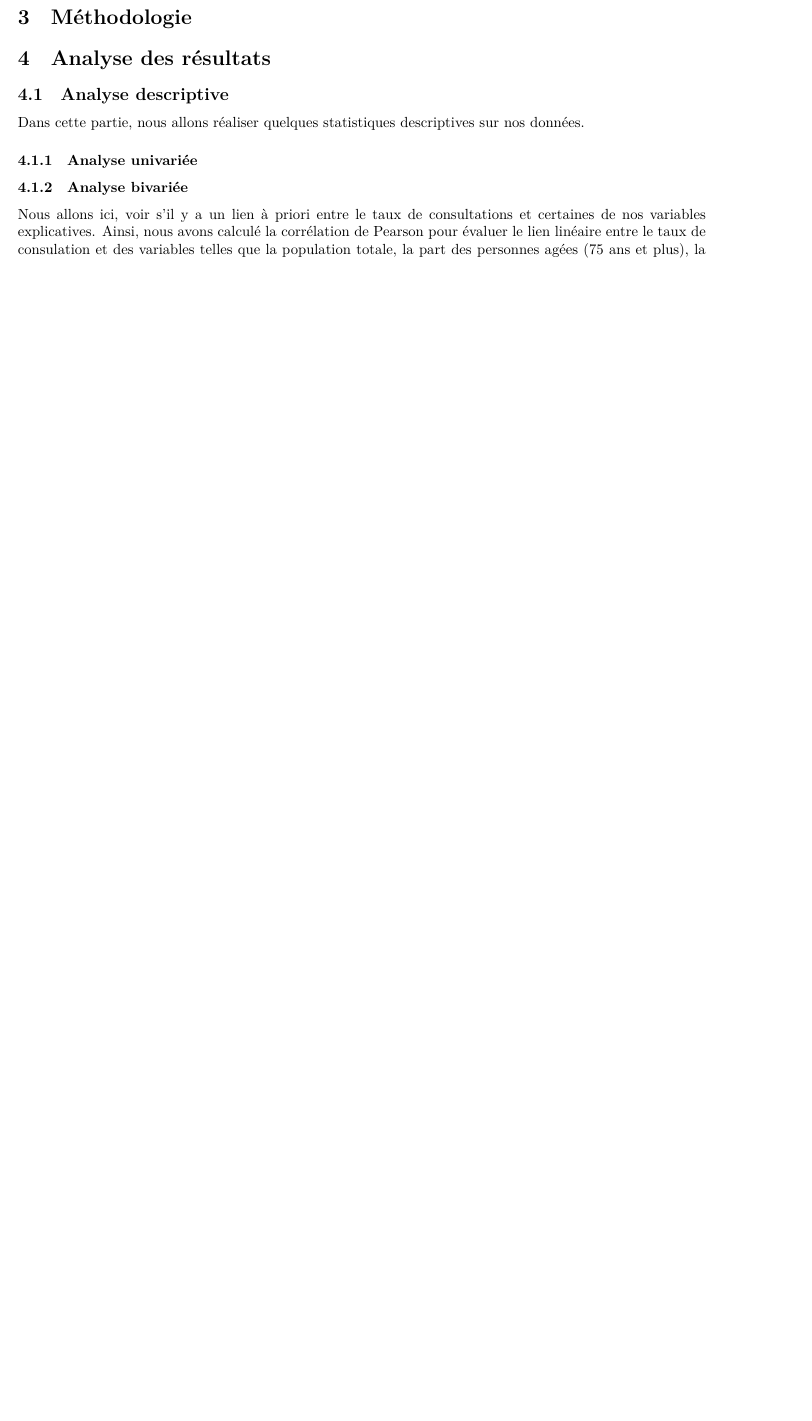
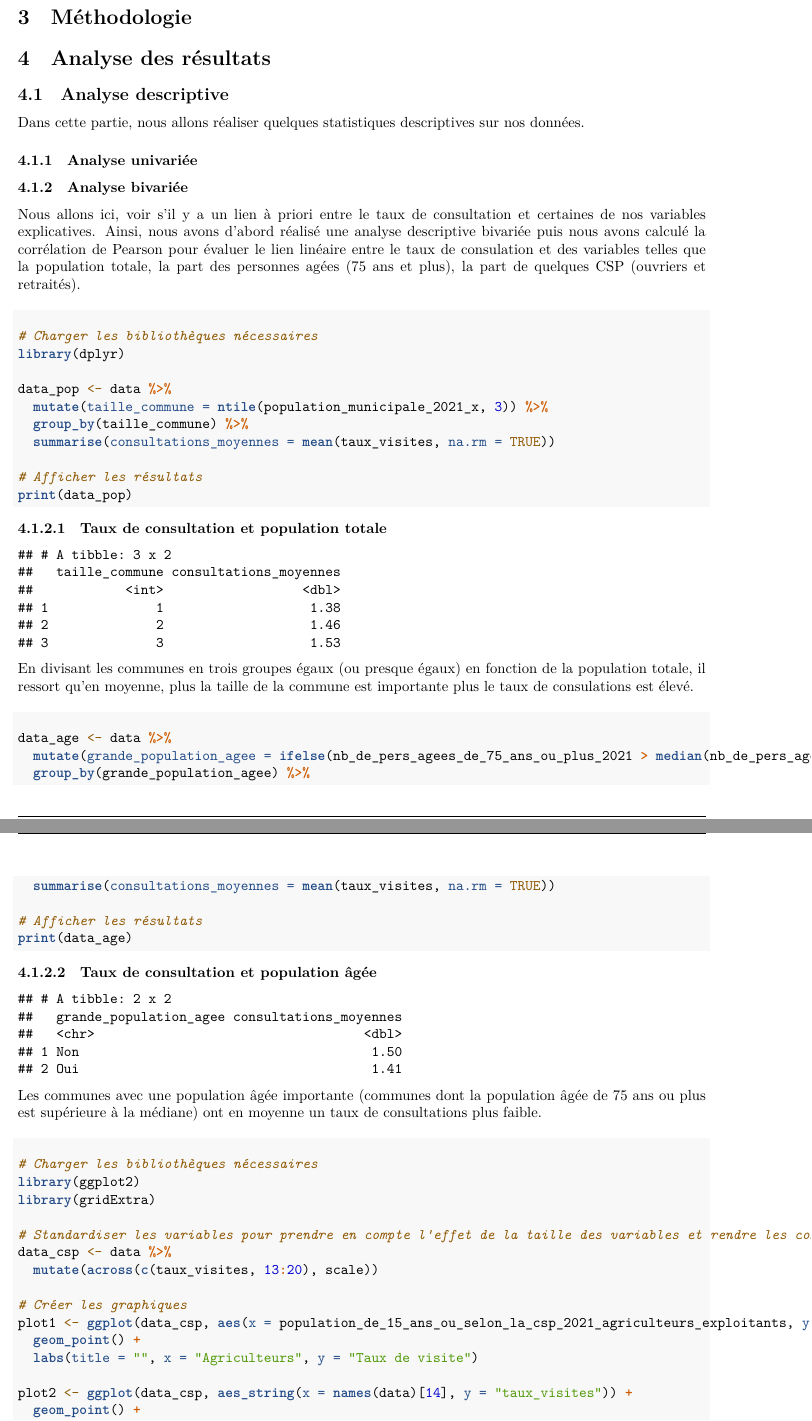
Before and after one commit to Richard-GOZAN/Projet-Stat-2A-Ensai, an R Markdown document (scripts/Rapport_Projet_Stat_Ensai.Rmd): part of page 5 of 7 before the commit and two parts of pages 5 and 6 of 9 after it, the two joined at a grey line, cut so that both start at the same text, the shorter picture padded with empty space. Rendered offline with R 4.5, knitr and Pandoc, then LaTeX, with nearby package versions.

Commit message:
Analyse bivariée et Formule de Haversine

````diff
--- a/scripts/Rapport_Projet_Stat_Ensai.Rmd
+++ b/scripts/Rapport_Projet_Stat_Ensai.Rmd
@@ -238,4 +238,76 @@ Dans cette partie, nous allons réaliser quelques statistiques descriptives sur
 
 ### Analyse bivariée
 
-Nous allons ici, voir s'il y a un lien à priori entre le taux de consultations et certaines de nos variables explicatives. Ainsi, nous avons calculé la corrélation de Pearson pour évaluer le lien linéaire entre le taux de consulation et des variables telles que la population totale, la part des personnes agées (75 ans et plus), la part de quelques CSP (ouvriers et retraités). Les résultats sont consignées dans le tableau suivant :
+Nous allons ici, voir s'il y a un lien à priori entre le taux de consultation et certaines de nos variables explicatives. Ainsi, nous avons d'abord réalisé une analyse descriptive bivariée puis nous avons calculé la corrélation de Pearson pour évaluer le lien linéaire entre le taux de consulation et des variables telles que la population totale, la part des personnes agées (75 ans et plus), la part de quelques CSP (ouvriers et retraités).
+
+#### Taux de consultation et population totale
+```{r echo = TRUE}
+# Charger les bibliothèques nécessaires
+library(dplyr)
+
+data_pop <- data %>%
+  mutate(taille_commune = ntile(population_municipale_2021_x, 3)) %>%
+  group_by(taille_commune) %>%
+  summarise(consultations_moyennes = mean(taux_visites, na.rm = TRUE))
+
+# Afficher les résultats
+print(data_pop)
+```
+En divisant les communes en trois groupes égaux (ou presque égaux) en fonction de la population totale, il ressort qu'en moyenne, plus la taille de la commune est importante plus le taux de consulations est élevé.
+
+#### Taux de consultation et population âgée
+```{r echo = TRUE}
+data_age <- data %>%
+  mutate(grande_population_agee = ifelse(nb_de_pers_agees_de_75_ans_ou_plus_2021 > median(nb_de_pers_agees_de_75_ans_ou_plus_2021, na.rm = TRUE), "Oui", "Non")) %>%
+  group_by(grande_population_agee) %>%
+  summarise(consultations_moyennes = mean(taux_visites, na.rm = TRUE))
+
+# Afficher les résultats
+print(data_age)
+```
+Les communes avec une population âgée importante (communes dont la population âgée de 75 ans ou plus est supérieure à la médiane) ont en moyenne un taux de consultations plus faible.
+
+#### Taux de consultation et CSP
+```{r echo = TRUE}
+# Charger les bibliothèques nécessaires
+library(ggplot2)
+library(gridExtra)
+
+# Standardiser les variables pour prendre en compte l'effet de la taille des variables et rendre les comparaisons plus équitables
+data_csp <- data %>%
+  mutate(across(c(taux_visites, 13:20), scale))
+
+# Créer les graphiques
+plot1 <- ggplot(data_csp, aes(x = population_de_15_ans_ou_selon_la_csp_2021_agriculteurs_exploitants, y = taux_visites)) +
+  geom_point() +
+  labs(title = "", x = "Agriculteurs", y = "Taux de visite")
+
+plot2 <- ggplot(data_csp, aes_string(x = names(data)[14], y = "taux_visites")) +
+  geom_point() +
+  labs(title = "", x = "Artisans", y = "Taux de visite")
+
+plot3 <- ggplot(data_csp, aes_string(x = names(data)[15], y = "taux_visites")) +
+  geom_point() +
+  labs(title = "", x = "Cadres", y = "Taux de visite")
+
+plot4 <- ggplot(data_csp, aes_string(x = names(data)[16], y = "taux_visites")) +
+  geom_point() +
+  labs(title = "", x = "Professions intermédiaires", y = "Taux de visite")
+
+plot5 <- ggplot(data_csp, aes_string(x = names(data)[17], y = "taux_visites")) +
+  geom_point() +
+  labs(title = "", x = "Employés", y = "Taux de visite")
+
+plot6 <- ggplot(data_csp, aes_string(x = names(data)[18], y = "taux_visites")) +
+  geom_point() +
+  labs(title = "", x = "Ouvriers", y = "Taux de visite")
+
+plot7 <- ggplot(data_csp, aes_string(x = names(data)[19], y = "taux_visites")) +
+  geom_point() +
+  labs(title = "", x = "Retraités", y = "Taux de visite")
+
+plot8 <- ggplot(data_csp, aes_string(x = names(data)[20], y = "taux_visites")) +
+  geom_point() +
+  labs(title = "", x = "Sans activites", y = "Taux de visite")
+
+# Afficher les graphiques ensemble
````
Also changed, not shown: scripts/Rapport_Projet_Stat_Ensai.Rmd (13 more changed lines).
